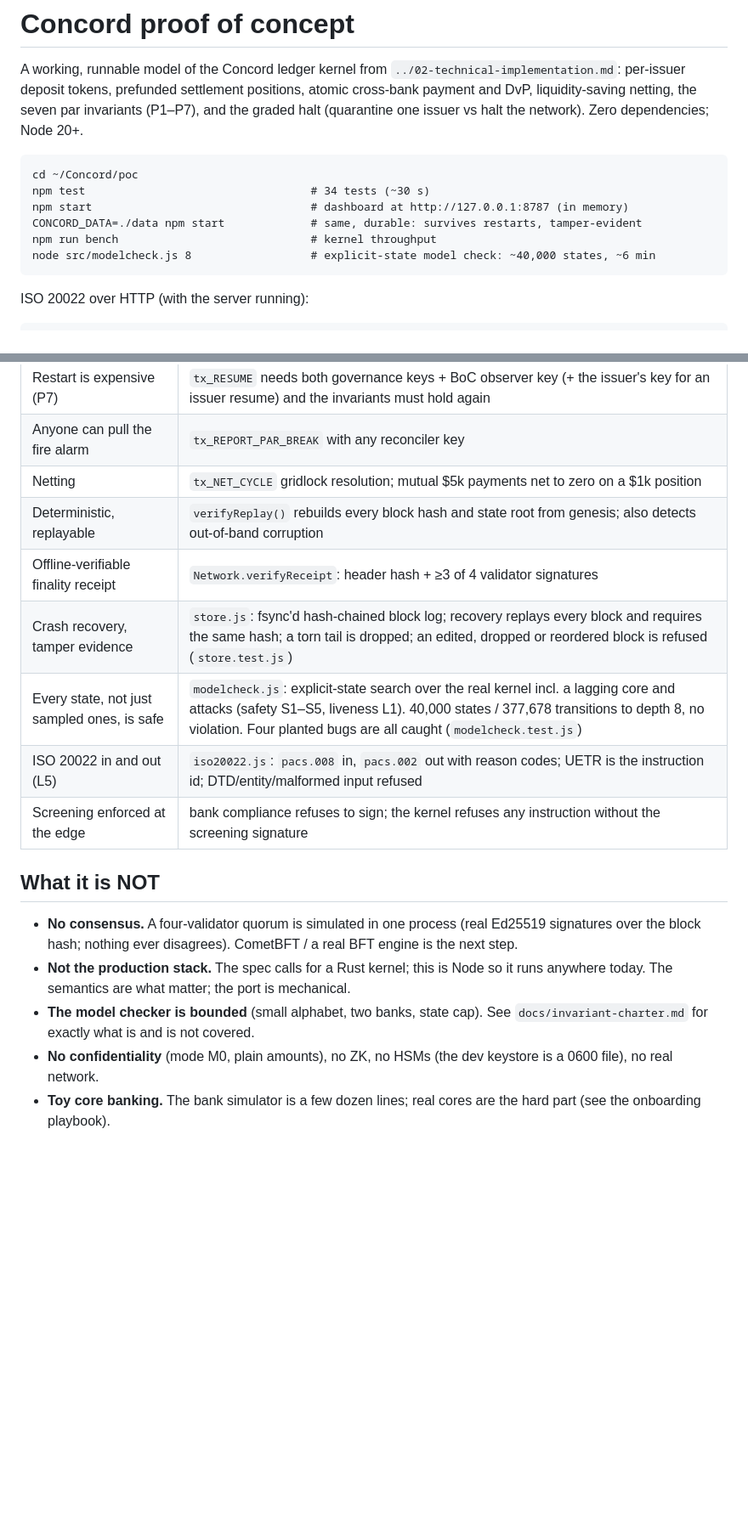
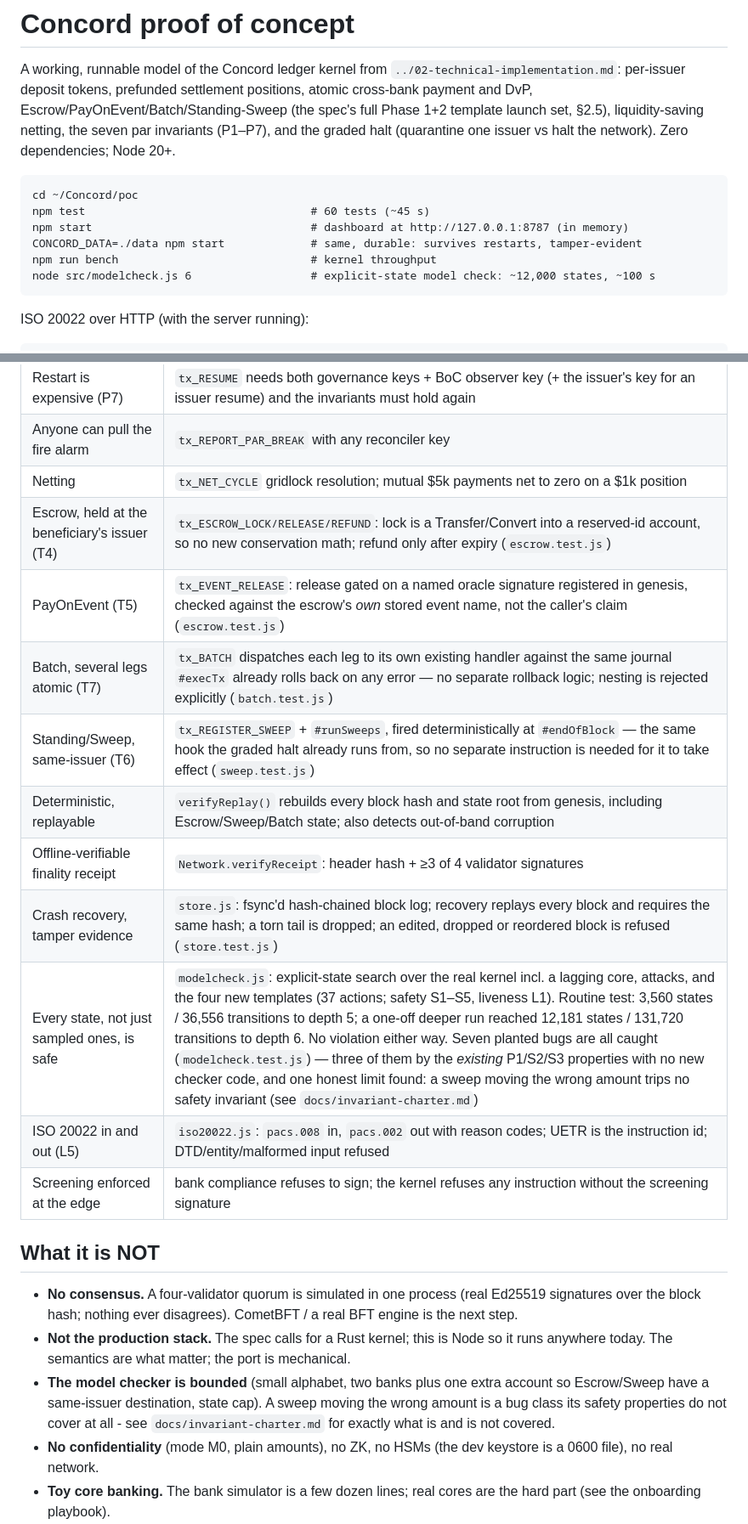
Before and after one commit to 30EVentures/DepositX, a Markdown page: poc/README.md, 2 parts joined by grey strips. Shown at 85% size. Drawn GitHub-style; blank space fills up the shorter version.

````diff
--- a/poc/README.md
+++ b/poc/README.md
@@ -2,16 +2,17 @@
 
 A working, runnable model of the Concord ledger kernel from `../02-technical-implementation.md`:
 per-issuer deposit tokens, prefunded settlement positions, atomic cross-bank payment and DvP,
+Escrow/PayOnEvent/Batch/Standing-Sweep (the spec's full Phase 1+2 template launch set, §2.5),
 liquidity-saving netting, the seven par invariants (P1–P7), and the graded halt
 (quarantine one issuer vs halt the network). Zero dependencies; Node 20+.
 
 ```
 cd ~/Concord/poc
-npm test                                  # 34 tests (~30 s)
+npm test                                  # 60 tests (~45 s)
 npm start                                 # dashboard at http://127.0.0.1:8787 (in memory)
 CONCORD_DATA=./data npm start             # same, durable: survives restarts, tamper-evident
 npm run bench                             # kernel throughput
-node src/modelcheck.js 8                  # explicit-state model check: ~40,000 states, ~6 min
+node src/modelcheck.js 6                  # explicit-state model check: ~12,000 states, ~100 s
 ```
 
 ISO 20022 over HTTP (with the server running):
@@ -33,10 +34,14 @@ curl -s -X POST --data-binary @pay.xml http://127.0.0.1:8787/api/iso/pacs008
 | Restart is expensive (P7) | `tx_RESUME` needs both governance keys + BoC observer key (+ the issuer's key for an issuer resume) and the invariants must hold again |
 | Anyone can pull the fire alarm | `tx_REPORT_PAR_BREAK` with any reconciler key |
 | Netting | `tx_NET_CYCLE` gridlock resolution; mutual $5k payments net to zero on a $1k position |
-| Deterministic, replayable | `verifyReplay()` rebuilds every block hash and state root from genesis; also detects out-of-band corruption |
+| Escrow, held at the beneficiary's issuer (T4) | `tx_ESCROW_LOCK/RELEASE/REFUND`: lock is a Transfer/Convert into a reserved-id account, so no new conservation math; refund only after expiry (`escrow.test.js`) |
+| PayOnEvent (T5) | `tx_EVENT_RELEASE`: release gated on a named oracle signature registered in genesis, checked against the escrow's *own* stored event name, not the caller's claim (`escrow.test.js`) |
+| Batch, several legs atomic (T7) | `tx_BATCH` dispatches each leg to its own existing handler against the same journal `#execTx` already rolls back on any error — no separate rollback logic; nesting is rejected explicitly (`batch.test.js`) |
+| Standing/Sweep, same-issuer (T6) | `tx_REGISTER_SWEEP` + `#runSweeps`, fired deterministically at `#endOfBlock` — the same hook the graded halt already runs from, so no separate instruction is needed for it to take effect (`sweep.test.js`) |
+| Deterministic, replayable | `verifyReplay()` rebuilds every block hash and state root from genesis, including Escrow/Sweep/Batch state; also detects out-of-band corruption |
 | Offline-verifiable finality receipt | `Network.verifyReceipt`: header hash + ≥3 of 4 validator signatures |
 | Crash recovery, tamper evidence | `store.js`: fsync'd hash-chained block log; recovery replays every block and requires the same hash; a torn tail is dropped; an edited, dropped or reordered block is refused (`store.test.js`) |
-| Every state, not just sampled ones, is safe | `modelcheck.js`: explicit-state search over the real kernel incl. a lagging core and attacks (safety S1–S5, liveness L1). 40,000 states / 377,678 transitions to depth 8, no violation. Four planted bugs are all caught (`modelcheck.test.js`) |
+| Every state, not just sampled ones, is safe | `modelcheck.js`: explicit-state search over the real kernel incl. a lagging core, attacks, and the four new templates (37 actions; safety S1–S5, liveness L1). Routine test: 3,560 states / 36,556 transitions to depth 5; a one-off deeper run reached 12,181 states / 131,720 transitions to depth 6. No violation either way. Seven planted bugs are all caught (`modelcheck.test.js`) — three of them by the *existing* P1/S2/S3 properties with no new checker code, and one honest limit found: a sweep moving the wrong amount trips no safety invariant (see `docs/invariant-charter.md`) |
 | ISO 20022 in and out (L5) | `iso20022.js`: `pacs.008` in, `pacs.002` out with reason codes; UETR is the instruction id; DTD/entity/malformed input refused |
 | Screening enforced at the edge | bank compliance refuses to sign; the kernel refuses any instruction without the screening signature |
 
@@ -44,7 +49,7 @@ curl -s -X POST --data-binary @pay.xml http://127.0.0.1:8787/api/iso/pacs008
 
 - **No consensus.** A four-validator quorum is simulated in one process (real Ed25519 signatures over the block hash; nothing ever disagrees). CometBFT / a real BFT engine is the next step.
 - **Not the production stack.** The spec calls for a Rust kernel; this is Node so it runs anywhere today. The semantics are what matter; the port is mechanical.
-- **The model checker is bounded** (small alphabet, two banks, state cap). See `docs/invariant-charter.md` for exactly what is and is not covered.
+- **The model checker is bounded** (small alphabet, two banks plus one extra account so Escrow/Sweep have a same-issuer destination, state cap). A sweep moving the wrong amount is a bug class its safety properties do not cover at all - see `docs/invariant-charter.md` for exactly what is and is not covered.
 - **No confidentiality** (mode M0, plain amounts), no ZK, no HSMs (the dev keystore is a 0600 file), no real network.
 - **Toy core banking.** The bank simulator is a few dozen lines; real cores are the hard part (see the onboarding playbook).
 - **Simplifications:** account IDs are readable (`MPL:acme`), not hashed commitments; one screening key per bank; the anchor is a mock; time is supplied per block.
````
Also changed, not shown: other parts of poc/README.md (+1 -1 lines), README.md (+1 -1 lines), ROADMAP.md (+6 -5 lines).
